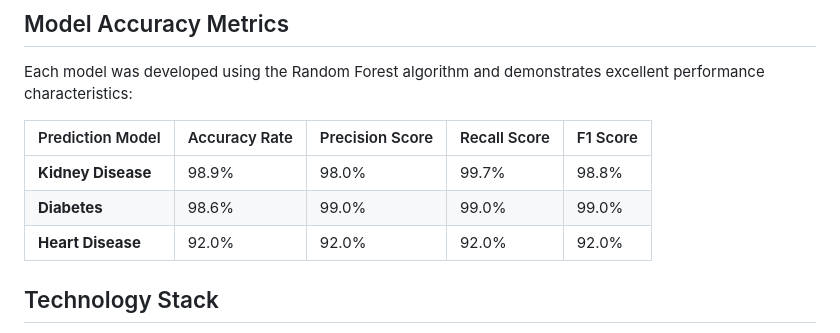
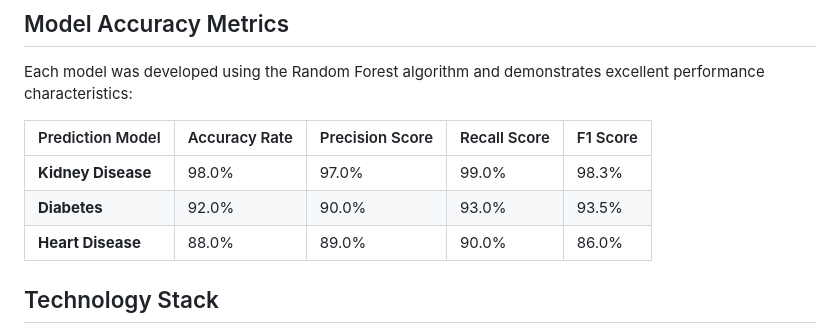
Before and after one commit to Dhruv-Paghdal/pranachain_model, a Markdown page: README.md, the part around the change. GitHub-like rendering.

```diff
--- a/README.md
+++ b/README.md
@@ -15,9 +15,9 @@ Each model was developed using the Random Forest algorithm and demonstrates exce
 
 | Prediction Model | Accuracy Rate | Precision Score | Recall Score | F1 Score |
 | :--- | :--- | :--- | :--- | :--- |
-| **Kidney Disease** | 98.9% | 98.0% | 99.7% | 98.8% |
-| **Diabetes** | 98.6% | 99.0% | 99.0% | 99.0% |
-| **Heart Disease** | 92.0% | 92.0% | 92.0% | 92.0% |
+| **Kidney Disease** | 98.0% | 97.0% | 99.0% | 98.3% |
+| **Diabetes** | 92.0% | 90.0% | 93.0% | 93.5% |
+| **Heart Disease** | 88.0% | 89.0% | 90.0% | 86.0% |
 
 ## Technology Stack
 
```
